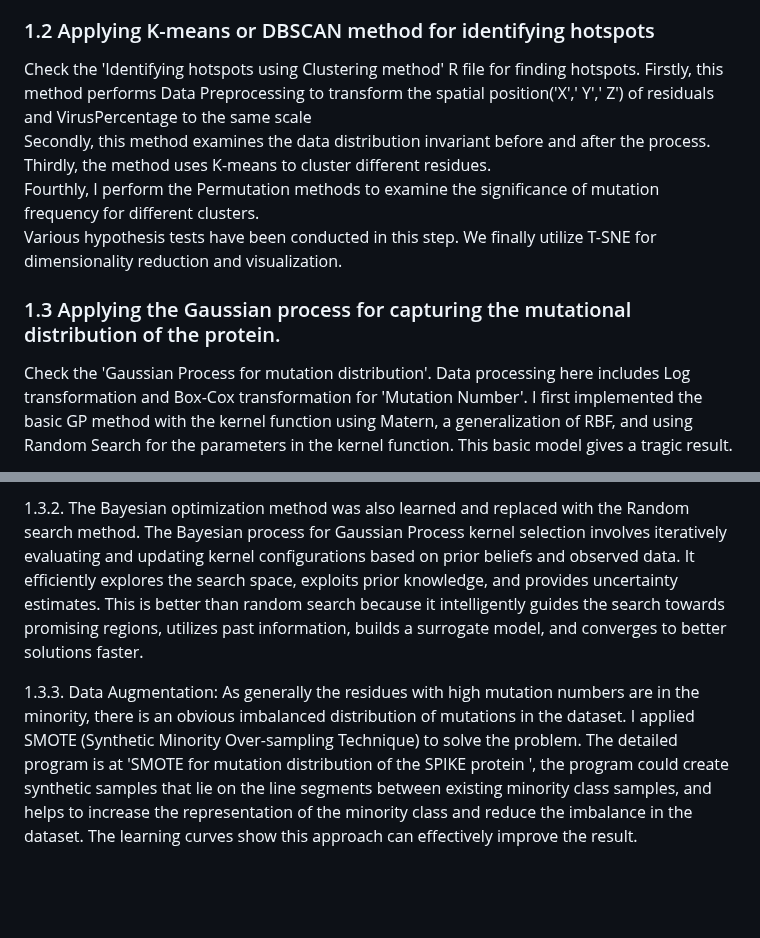
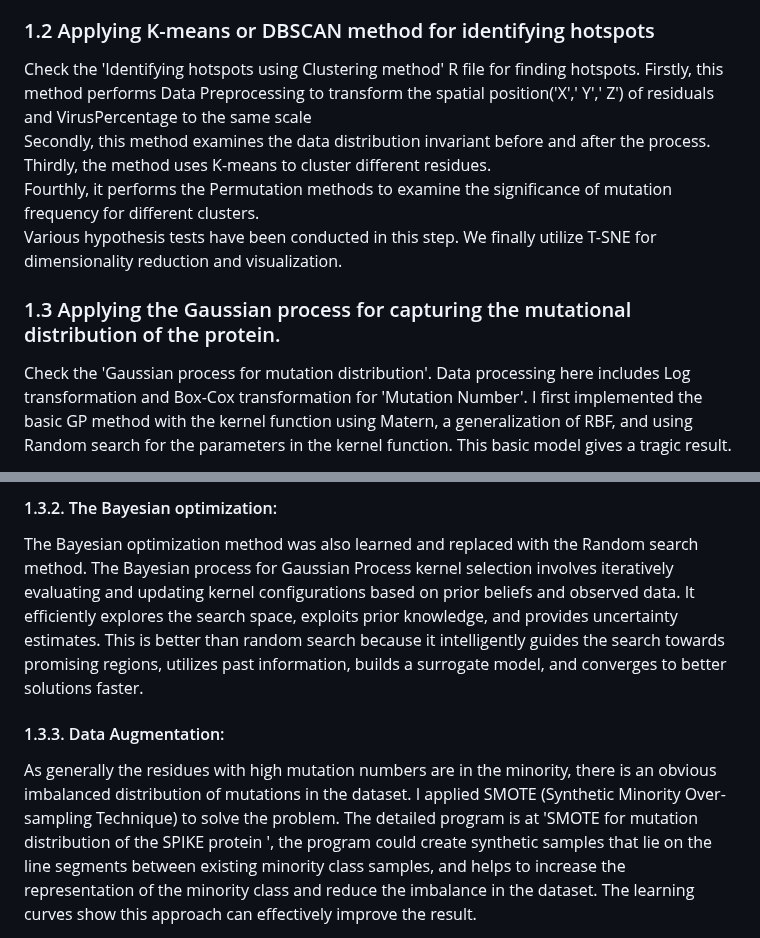
Before and after one commit to bimzty/bimzty.github.io, a Markdown page: README.md, 2 parts joined by grey strips. Rendered like a GitHub page; blank space fills up the shorter version.

```diff
--- a/README.md
+++ b/README.md
@@ -26,8 +26,8 @@ Mutational Hotspots are the places on the protein where the mutation frequency i
 Check the 'Identifying hotspots use WAP method' Rmd file. The idea of the method is from a Comprehensive assessment of cancer missense mutation clustering in protein structures by Atanas Kamburov et, al. The WAP algorithm from this article is first used for identifying clusters that are significant for mutation. I furthermore improve the methods by adding an adaptive step for finding the optimal size of each cluster before the original process.
 
 ### 1.2 Applying K-means or DBSCAN method for identifying hotspots
-Check the 'Identifying hotspots using Clustering method' R file for finding hotspots. Firstly, this method performs Data Preprocessing to transform the spatial position('X',' Y',' Z') of residuals and VirusPercentage to the same scale<br> Secondly, this method examines the data distribution invariant before and after the process. <br>Thirdly, the method uses K-means to cluster different residues. <br>Fourthly, I perform the Permutation methods to examine the significance of mutation frequency for different clusters. <br>Various hypothesis tests have been conducted in this step. We finally utilize T-SNE for dimensionality reduction and visualization.
+Check the 'Identifying hotspots using Clustering method' R file for finding hotspots. Firstly, this method performs Data Preprocessing to transform the spatial position('X',' Y',' Z') of residuals and VirusPercentage to the same scale<br> Secondly, this method examines the data distribution invariant before and after the process. <br>Thirdly, the method uses K-means to cluster different residues. <br>Fourthly, it performs the Permutation methods to examine the significance of mutation frequency for different clusters. <br>Various hypothesis tests have been conducted in this step. We finally utilize T-SNE for dimensionality reduction and visualization.
 
 ### 1.3 Applying the Gaussian process for capturing the mutational distribution of the protein.
-Check the 'Gaussian Process for mutation distribution'. Data processing here includes Log transformation and Box-Cox transformation for 'Mutation Number'. I first implemented the basic GP method with the kernel function using Matern, a generalization of RBF, and using Random Search for the parameters in the kernel function. This basic model gives a tragic result.
+Check the 'Gaussian process for mutation distribution'. Data processing here includes Log transformation and Box-Cox transformation for 'Mutation Number'. I first implemented the basic GP method with the kernel function using Matern, a generalization of RBF, and using Random search for the parameters in the kernel function. This basic model gives a tragic result.
 
@@ -36,5 +37,7 @@ I thus improved the model by following methods:
 
-1.3.2. The Bayesian optimization method was also learned and replaced with the Random search method. The Bayesian process for Gaussian Process kernel selection involves iteratively evaluating and updating kernel configurations based on prior beliefs and observed data. It efficiently explores the search space, exploits prior knowledge, and provides uncertainty estimates. This is better than random search because it intelligently guides the search towards promising regions, utilizes past information, builds a surrogate model, and converges to better solutions faster.
+#### 1.3.2. The Bayesian optimization:
+The Bayesian optimization method was also learned and replaced with the Random search method. The Bayesian process for Gaussian Process kernel selection involves iteratively evaluating and updating kernel configurations based on prior beliefs and observed data. It efficiently explores the search space, exploits prior knowledge, and provides uncertainty estimates. This is better than random search because it intelligently guides the search towards promising regions, utilizes past information, builds a surrogate model, and converges to better solutions faster.
 
-1.3.3. Data Augmentation: As generally the residues with high mutation numbers are in the minority, there is an obvious imbalanced distribution of mutations in the dataset. I applied SMOTE (Synthetic Minority Over-sampling Technique) to solve the problem. The detailed program is at 'SMOTE for mutation distribution of the SPIKE protein ', the program could create synthetic samples that lie on the line segments between existing minority class samples, and helps to increase the representation of the minority class and reduce the imbalance in the dataset. The learning curves show this approach can effectively improve the result.
+#### 1.3.3. Data Augmentation:
+As generally the residues with high mutation numbers are in the minority, there is an obvious imbalanced distribution of mutations in the dataset. I applied SMOTE (Synthetic Minority Over-sampling Technique) to solve the problem. The detailed program is at 'SMOTE for mutation distribution of the SPIKE protein ', the program could create synthetic samples that lie on the line segments between existing minority class samples, and helps to increase the representation of the minority class and reduce the imbalance in the dataset. The learning curves show this approach can effectively improve the result.
 
```
Also changed, not shown: other parts of README.md (+7 -4 lines).
